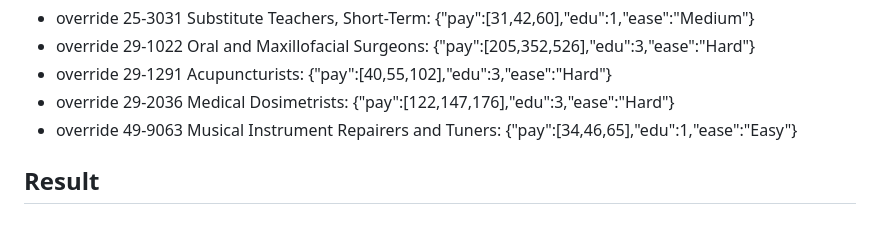
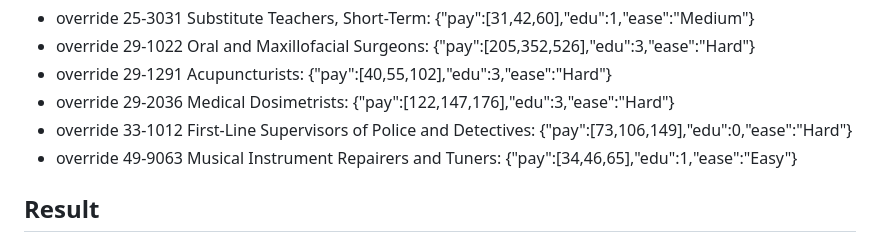
Before and after one commit to bjohnso88/career-combine, a Markdown page: tools/build-report.md, the part around the change. Rendered like a GitHub page.

```diff
--- a/tools/build-report.md
+++ b/tools/build-report.md
@@ -31,6 +31,7 @@ Each trait is rescaled with a straight-line fit from O*NET's measure to the hand
 - override 29-1022 Oral and Maxillofacial Surgeons: {"pay":[205,352,526],"edu":3,"ease":"Hard"}
 - override 29-1291 Acupuncturists: {"pay":[40,55,102],"edu":3,"ease":"Hard"}
 - override 29-2036 Medical Dosimetrists: {"pay":[122,147,176],"edu":3,"ease":"Hard"}
+- override 33-1012 First-Line Supervisors of Police and Detectives: {"pay":[73,106,149],"edu":0,"ease":"Hard"}
 - override 49-9063 Musical Instrument Repairers and Tuners: {"pay":[34,46,65],"edu":1,"ease":"Easy"}
 
 ## Result
```
